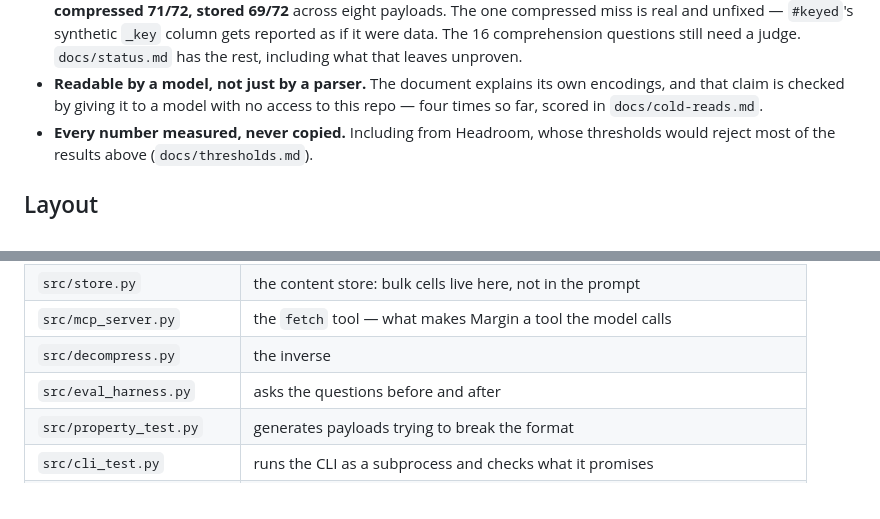
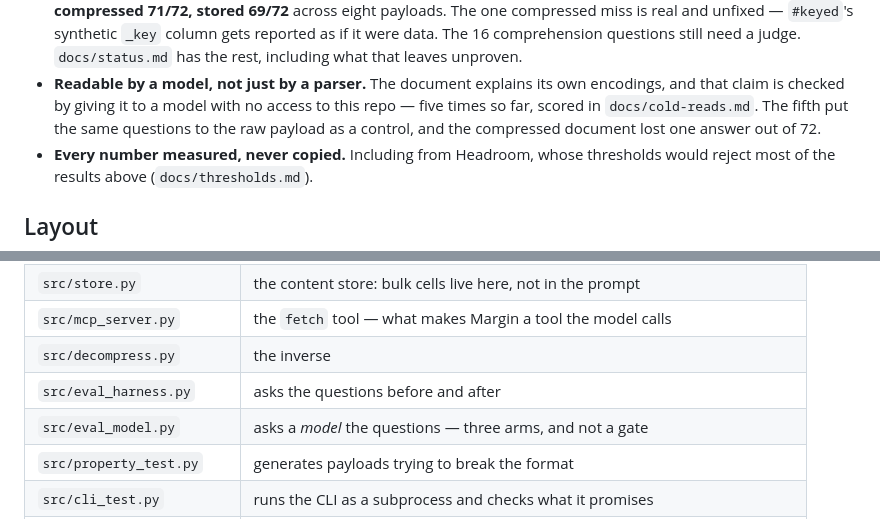
Before and after one commit to navyyshukla/Margin, a Markdown page: README.md, 2 parts joined by grey strips. Rendered like a GitHub page.

```diff
--- a/README.md
+++ b/README.md
@@ -87,7 +87,9 @@ here using the `*_url` convention — where it is the largest single contributor
   judge. `docs/status.md` has the rest, including what that leaves unproven.
 - **Readable by a model, not just by a parser.** The document explains its own
   encodings, and that claim is checked by giving it to a model with no access to
-  this repo — four times so far, scored in `docs/cold-reads.md`.
+  this repo — five times so far, scored in `docs/cold-reads.md`. The fifth put
+  the same questions to the raw payload as a control, and the compressed
+  document lost one answer out of 72.
 - **Every number measured, never copied.** Including from Headroom, whose
   thresholds would reject most of the results above (`docs/thresholds.md`).
 
@@ -106,6 +108,7 @@ here using the `*_url` convention — where it is the largest single contributor
 | `src/mcp_server.py` | the `fetch` tool — what makes Margin a tool the model calls |
 | `src/decompress.py` | the inverse |
 | `src/eval_harness.py` | asks the questions before and after |
+| `src/eval_model.py` | asks a *model* the questions — three arms, and not a gate |
 | `src/property_test.py` | generates payloads trying to break the format |
 | `src/cli_test.py` | runs the CLI as a subprocess and checks what it promises |
 | `src/mcp_test.py` | drives the MCP server as a subprocess over JSON-RPC |
```
Also changed, not shown: docs/cold-reads.md (+50 -14 lines), docs/cold-reads/2026-09-11.md (added, +99 -0 lines).
